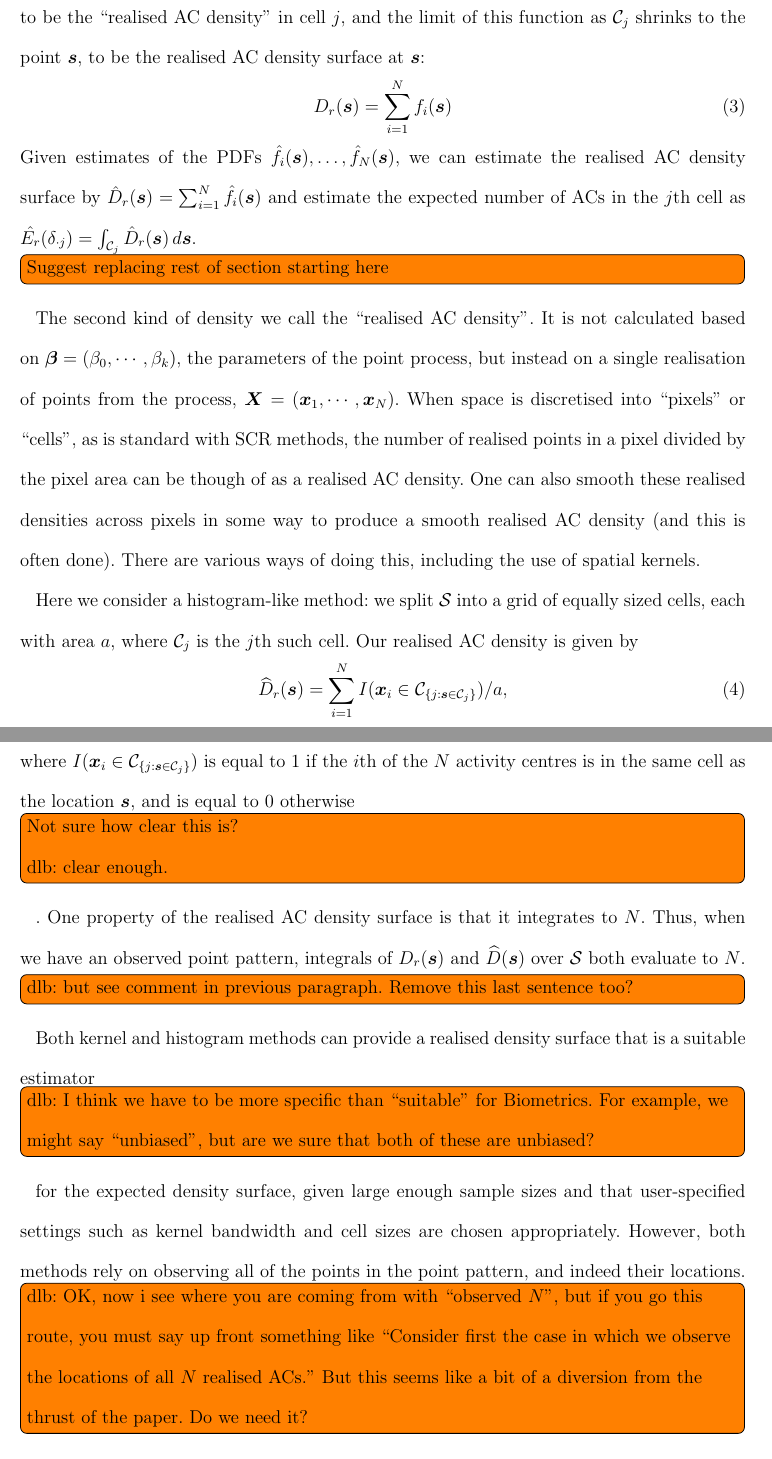
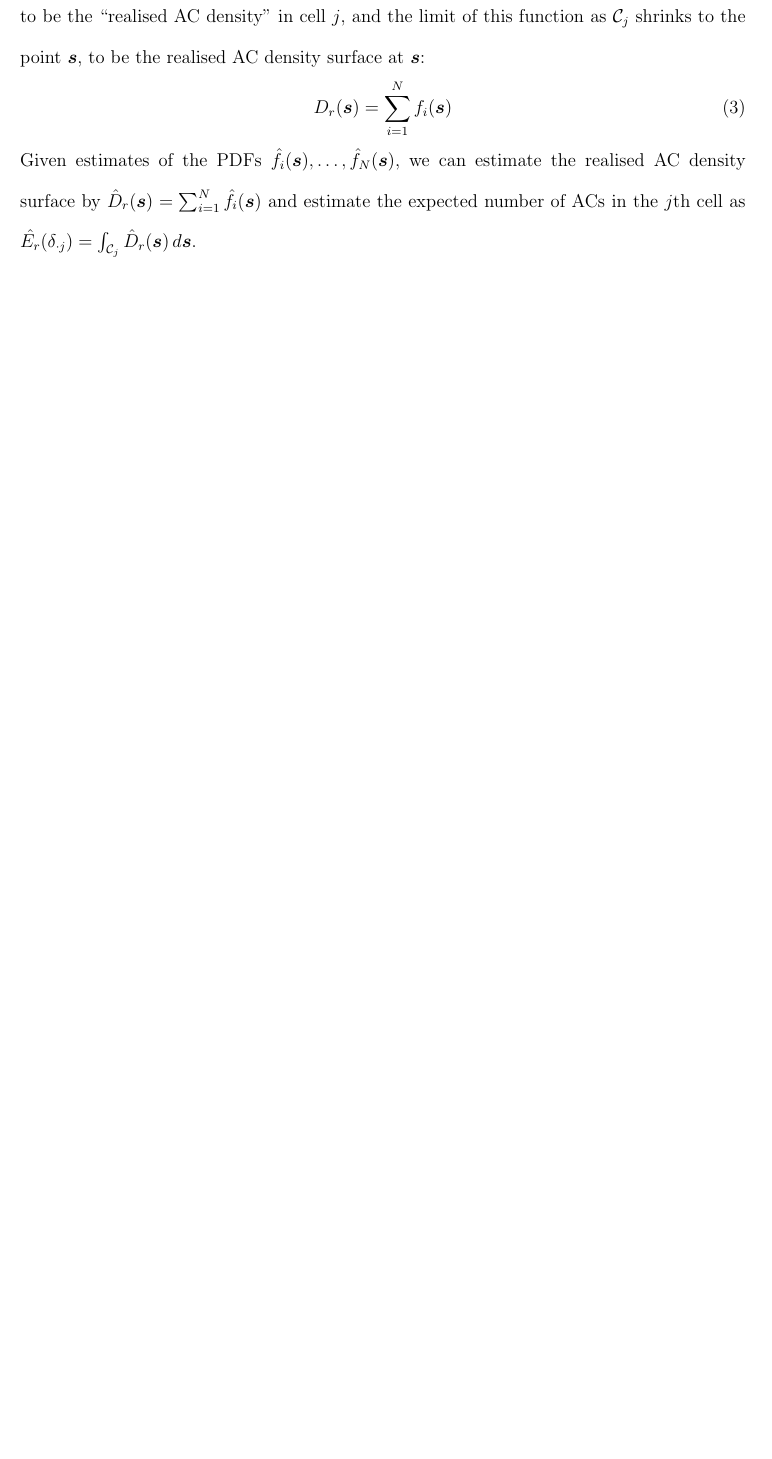
Before and after one commit to david-borchers/monalisa, a LaTeX document (paper/mona-lisa.tex): two parts of pages 5 and 6 of 27 before the commit and part of page 5 of 25 after it, the two joined at a grey line, cut so that both start at the same text, the shorter picture padded with empty space. Compiled offline with pdfLaTeX; a LaTeX package or settings file that is missing is left out.

Commit message:
Removing old version of Section 1.1.2.

```diff
--- a/paper/mona-lisa.tex
+++ b/paper/mona-lisa.tex
@@ -84,7 +82,7 @@ where integration is over the points in $\mathcal{C}_j$.
 
 The expected value of $\delta_{\cdot j}=\sum_{i=1}^N\delta_{ij}$ is $\sum_{i=1}^N E(\delta_{ij})$. This can be interpreted as the expected number of ACs that are in cell $j$. With this interpretation, we define
 \begin{equation}
-  D_{rj} = \sum_{i = 1}^N E(\delta_{ij})/a_j. \label{eq:realised-D_rj}
+  D_{rj} = \sum_{i = 1}^N E(\delta_{ij})/a. \label{eq:realised-D_rj}
 \end{equation}
 \noindent
 to be the ``realised AC density'' in cell $j$, and the limit of this function as $\mathcal{C}_j$ shrinks to the point $\bm{s}$, to be the realised AC density surface at $\bm{s}$:
@@ -93,17 +91,3 @@ D_r(\bm{s})=\sum_{i=1}^N f_i(\bm{s}) \label{eq:realised-D}
 \end{equation}
 \noindent
 Given estimates of the PDFs $\hat{f}_i(\bm{s}),\ldots,\hat{f}_N(\bm{s})$, we can estimate the realised AC density surface by $\hat{D}_r(\bm{s})=\sum_{i = 1}^N\hat{f}_i(\bm{s})$ and estimate the expected number of ACs in the $j$th cell as $\hat{E_r}(\delta_{\cdot j})=\int_{\mathcal{C}_j}\hat{D}_r(\bm{s}) \, d\bm{s}$.
-
-%Figure~\ref{fig:densities} shows examples of both types of density, together with realised AC locations.
-
-\todo[inline]{Suggest replacing rest of section starting here}
-
-The second kind of density we call the ``realised AC density''. It is not calculated based on $\bm{\beta} = (\beta_0, \cdots, \beta_k)$, the parameters of the point process, but instead on a single realisation of points from the process, $\bm{X} = (\bm{x}_1, \cdots, \bm{x}_N)$. When space is discretised into ``pixels'' or ``cells'', as is standard with SCR methods, the number of realised points in a pixel divided by the pixel area can be though of as a realised AC density. One can also smooth these realised densities across pixels in some way to produce a smooth realised AC density (and this is often done). There are various ways of doing this, including the use of spatial kernels.
-
-Here we consider a histogram-like method: we split $\mathcal{S}$ into a grid of equally sized cells, each with area $a$, where $\mathcal{C}_j$ is the $j$th such cell. Our realised AC density is given by
-\begin{equation}
-\widehat{D}_r(\bm{s}) = \sum_{i = 1}^N I(\bm{x}_i \in \mathcal{C}_{\{j: \bm{s} \in \mathcal{C}_j\}})/a,
-\end{equation}
-where $I(\bm{x}_i \in \mathcal{C}_{\{j: \bm{s} \in \mathcal{C}_j\}})$ is equal to $1$ if the $i$th of the $N$ activity centres is in the same cell as the location $\bm{s}$, and is equal to $0$ otherwise\todo[inline]{Not sure how clear this is?\\ dlb: clear enough.}. One property of the realised AC density surface is that it integrates to $N$. Thus, when we have an observed point pattern, integrals of $D_r(\bm{s})$ and $\widehat{D}(\bm{s})$ over $\mathcal{S}$ both evaluate to $N$.\todo[inline]{dlb: but see comment in previous paragraph. Remove this last sentence too?}
-
-Both kernel and histogram methods can provide a realised density surface that is a suitable estimator\todo[inline]{dlb: I think we have to be more specific than ``suitable'' for Biometrics. For example, we might say ``unbiased'', but are we sure that both of these are unbiased?} for the expected density surface, given large enough sample sizes and that user-specified settings such as kernel bandwidth and cell sizes are chosen appropriately. However, both methods rely on observing all of the points in the point pattern, and indeed their locations.\todo[inline]{dlb: OK, now i see where you are coming from with ``observed $N$'', but if you go this route, you must say up front something like ``Consider first the case in which we observe the locations of all $N$ realised ACs.'' But this seems like a bit of a diversion from the thrust of the paper. Do we need it?}
@@ -117,6 +94,3 @@ If locations are observed with error, then a possible modification of the histog
-Here, $f(\bm{s} \mid \bm{x}_i)$ is a probability density function for the true location of the $i$th point, given some observed location, $\bm{x}_i$, which is subject to measurement error. Note that some PDFs may correspond to random variables with more variance than others, which is the case if measurement error variance is not the same for all observations. We discuss this approach in more detail in the context of SCR in Section \ref{secrmethods}.
-
-Figure~\ref{fig:densities} shows examples of both types of density, with realised AC locations rather than realised AC densities in sub-regions of space. Realised AC densities can only be plotted when space has been cut into cells; in continuous space the density is zero everywhere except at AC locations, where it approaches infinity.\todo[inline]{The reviewer had an issue with this sentence.}
 
 \begin{figure}[htbp]
 \centering
```
Also changed, not shown: paper/mona-lisa.tex (15 more changed lines).
